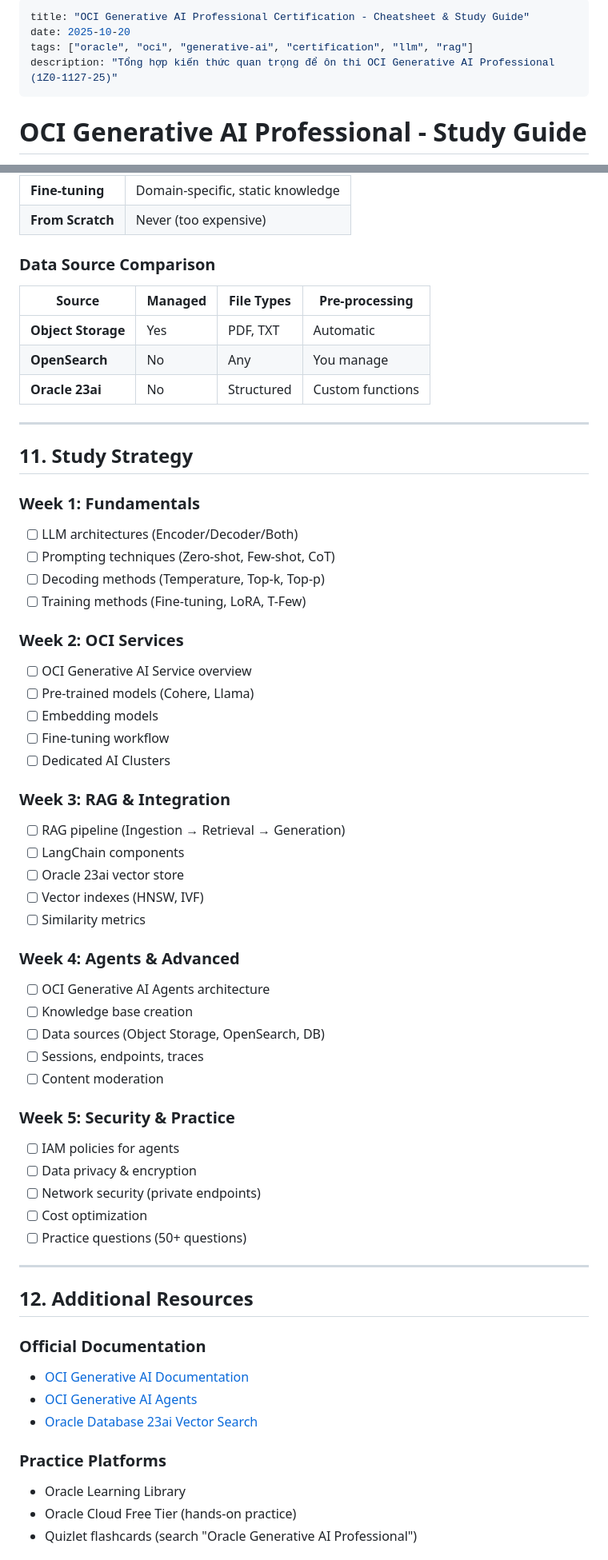
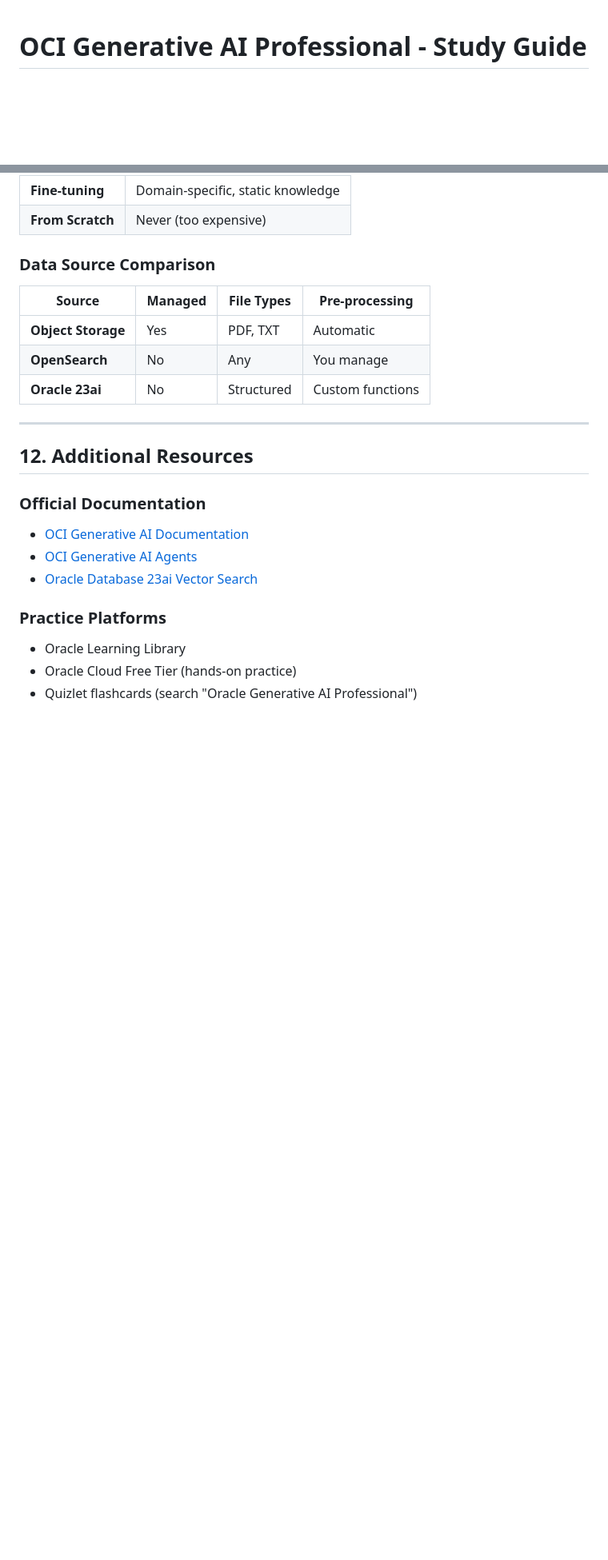
Before and after one commit to luyenw/learning-notes, a Markdown page: articles/oci-gen-ai.md, 2 parts joined by grey strips. Shown: that part at 80% size. Rendered like a GitHub page; blank space fills up the shorter version.

Commit message:
fix: update an article

```diff
--- a/articles/oci-gen-ai.md
+++ b/articles/oci-gen-ai.md
@@ -1,10 +1,3 @@
----
-title: "OCI Generative AI Professional Certification - Cheatsheet & Study Guide"
-date: 2025-10-20
-tags: ["oracle", "oci", "generative-ai", "certification", "llm", "rag"]
-description: "Tổng hợp kiến thức quan trọng để ôn thi OCI Generative AI Professional (1Z0-1127-25)"
----
-
 # OCI Generative AI Professional - Study Guide
 
 > **Certification Code**: 1Z0-1127-25
@@ -1245,44 +1238,6 @@ Monthly Cost = Units × Hourly Rate × 744 hrs
 
 ---
 
-## 11. Study Strategy
-
-### Week 1: Fundamentals
-- [ ] LLM architectures (Encoder/Decoder/Both)
-- [ ] Prompting techniques (Zero-shot, Few-shot, CoT)
-- [ ] Decoding methods (Temperature, Top-k, Top-p)
-- [ ] Training methods (Fine-tuning, LoRA, T-Few)
-
-### Week 2: OCI Services
-- [ ] OCI Generative AI Service overview
-- [ ] Pre-trained models (Cohere, Llama)
-- [ ] Embedding models
-- [ ] Fine-tuning workflow
-- [ ] Dedicated AI Clusters
-
-### Week 3: RAG & Integration
-- [ ] RAG pipeline (Ingestion → Retrieval → Generation)
-- [ ] LangChain components
-- [ ] Oracle 23ai vector store
-- [ ] Vector indexes (HNSW, IVF)
-- [ ] Similarity metrics
-
-### Week 4: Agents & Advanced
-- [ ] OCI Generative AI Agents architecture
-- [ ] Knowledge base creation
-- [ ] Data sources (Object Storage, OpenSearch, DB)
-- [ ] Sessions, endpoints, traces
-- [ ] Content moderation
-
-### Week 5: Security & Practice
-- [ ] IAM policies for agents
-- [ ] Data privacy & encryption
-- [ ] Network security (private endpoints)
-- [ ] Cost optimization
-- [ ] Practice questions (50+ questions)
-
----
-
 ## 12. Additional Resources
 
 ### Official Documentation
```
Also changed, not shown: other parts of articles/oci-gen-ai.md (+0 -5 lines).
